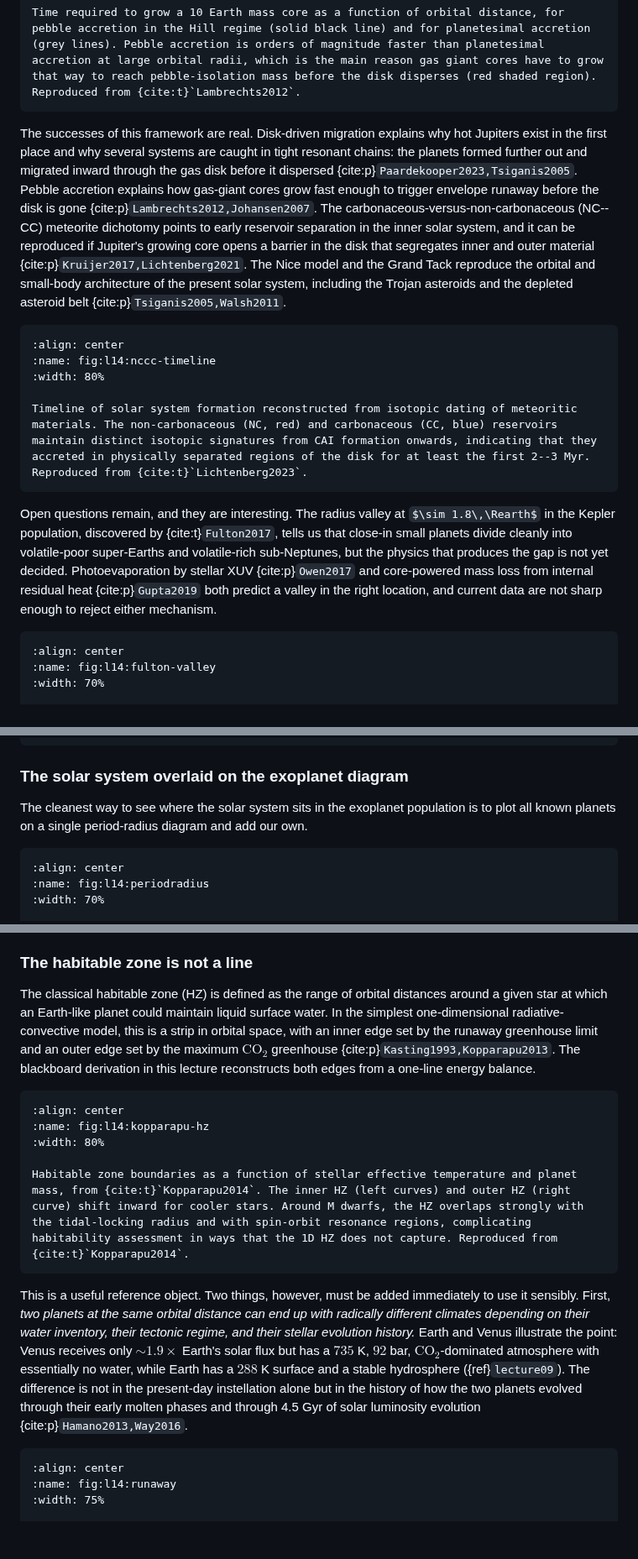
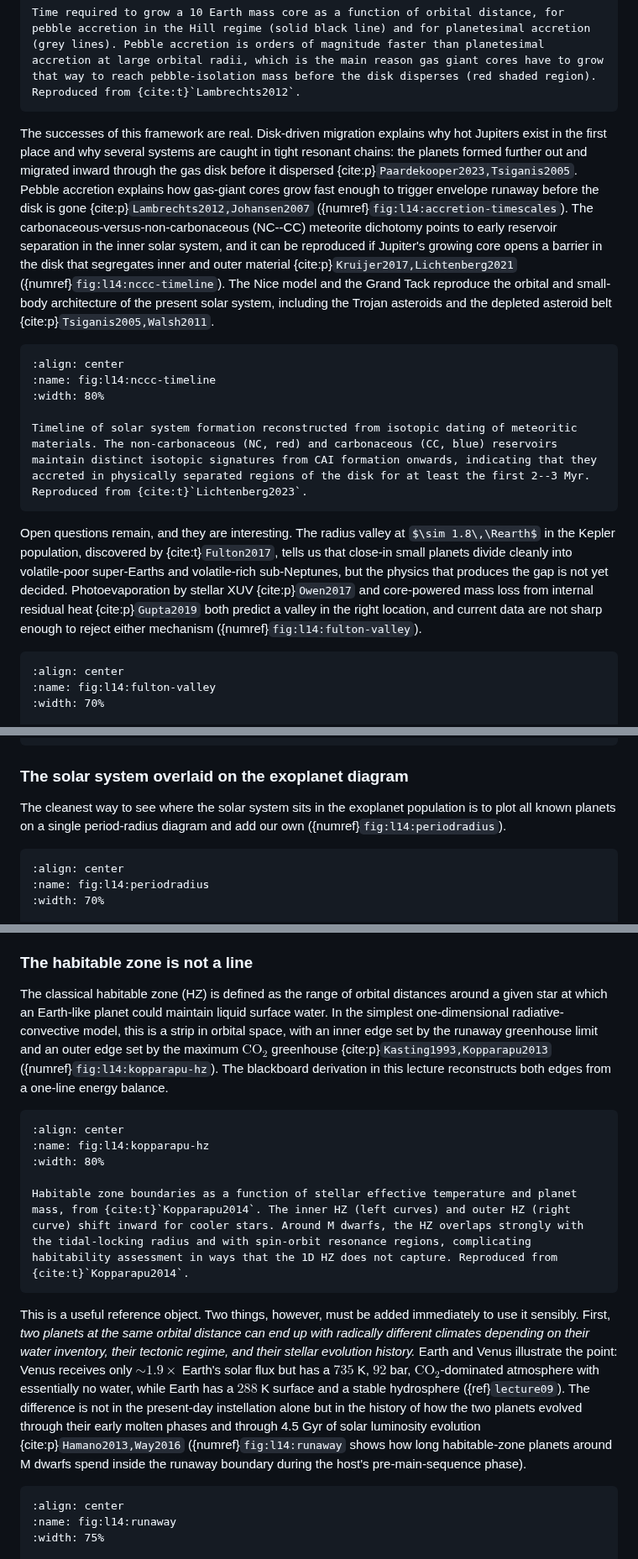
Before and after one commit to FormingWorlds/IntroductionToPlanetaryScience, a Markdown page: book/14_synthesis/synthesis.md, 3 parts joined by grey strips. Shown at 84% size. Drawn GitHub-style; some formulas as TeX source; blank space fills up the shorter version.

Commit message:
L14 inline figure references for the 22 unreferenced figures

````diff
--- a/book/14_synthesis/synthesis.md
+++ b/book/14_synthesis/synthesis.md
@@ -57,7 +57,7 @@ Gallery of 240 GHz (1.25 mm) ALMA continuum images of 20 nearby protoplanetary d
 Time required to grow a 10 Earth mass core as a function of orbital distance, for pebble accretion in the Hill regime (solid black line) and for planetesimal accretion (grey lines). Pebble accretion is orders of magnitude faster than planetesimal accretion at large orbital radii, which is the main reason gas giant cores have to grow that way to reach pebble-isolation mass before the disk disperses (red shaded region). Reproduced from {cite:t}`Lambrechts2012`.
 ```
 
-The successes of this framework are real. Disk-driven migration explains why hot Jupiters exist in the first place and why several systems are caught in tight resonant chains: the planets formed further out and migrated inward through the gas disk before it dispersed {cite:p}`Paardekooper2023,Tsiganis2005`. Pebble accretion explains how gas-giant cores grow fast enough to trigger envelope runaway before the disk is gone {cite:p}`Lambrechts2012,Johansen2007`. The carbonaceous-versus-non-carbonaceous (NC--CC) meteorite dichotomy points to early reservoir separation in the inner solar system, and it can be reproduced if Jupiter's growing core opens a barrier in the disk that segregates inner and outer material {cite:p}`Kruijer2017,Lichtenberg2021`. The Nice model and the Grand Tack reproduce the orbital and small-body architecture of the present solar system, including the Trojan asteroids and the depleted asteroid belt {cite:p}`Tsiganis2005,Walsh2011`.
+The successes of this framework are real. Disk-driven migration explains why hot Jupiters exist in the first place and why several systems are caught in tight resonant chains: the planets formed further out and migrated inward through the gas disk before it dispersed {cite:p}`Paardekooper2023,Tsiganis2005`. Pebble accretion explains how gas-giant cores grow fast enough to trigger envelope runaway before the disk is gone {cite:p}`Lambrechts2012,Johansen2007` ({numref}`fig:l14:accretion-timescales`). The carbonaceous-versus-non-carbonaceous (NC--CC) meteorite dichotomy points to early reservoir separation in the inner solar system, and it can be reproduced if Jupiter's growing core opens a barrier in the disk that segregates inner and outer material {cite:p}`Kruijer2017,Lichtenberg2021` ({numref}`fig:l14:nccc-timeline`). The Nice model and the Grand Tack reproduce the orbital and small-body architecture of the present solar system, including the Trojan asteroids and the depleted asteroid belt {cite:p}`Tsiganis2005,Walsh2011`.
 
 ```{figure} figures/lichtenberg2023_nccc_timeline.avif
 :align: center
@@ -67,7 +67,7 @@ The successes of this framework are real. Disk-driven migration explains why hot
 Timeline of solar system formation reconstructed from isotopic dating of meteoritic materials. The non-carbonaceous (NC, red) and carbonaceous (CC, blue) reservoirs maintain distinct isotopic signatures from CAI formation onwards, indicating that they accreted in physically separated regions of the disk for at least the first 2--3 Myr. Reproduced from {cite:t}`Lichtenberg2023`.
 ```
 
-Open questions remain, and they are interesting. The radius valley at $\sim 1.8\,\Rearth$ in the Kepler population, discovered by {cite:t}`Fulton2017`, tells us that close-in small planets divide cleanly into volatile-poor super-Earths and volatile-rich sub-Neptunes, but the physics that produces the gap is not yet decided. Photoevaporation by stellar XUV {cite:p}`Owen2017` and core-powered mass loss from internal residual heat {cite:p}`Gupta2019` both predict a valley in the right location, and current data are not sharp enough to reject either mechanism.
+Open questions remain, and they are interesting. The radius valley at $\sim 1.8\,\Rearth$ in the Kepler population, discovered by {cite:t}`Fulton2017`, tells us that close-in small planets divide cleanly into volatile-poor super-Earths and volatile-rich sub-Neptunes, but the physics that produces the gap is not yet decided. Photoevaporation by stellar XUV {cite:p}`Owen2017` and core-powered mass loss from internal residual heat {cite:p}`Gupta2019` both predict a valley in the right location, and current data are not sharp enough to reject either mechanism ({numref}`fig:l14:fulton-valley`).
 
 ```{figure} figures/fulton2017_radius_valley.avif
 :align: center
@@ -93,7 +93,7 @@ Population synthesis predictions for planet mass versus orbital period assuming
 
 ### The solar system overlaid on the exoplanet diagram
 
-The cleanest way to see where the solar system sits in the exoplanet population is to plot all known planets on a single period-radius diagram and add our own.
+The cleanest way to see where the solar system sits in the exoplanet population is to plot all known planets on a single period-radius diagram and add our own ({numref}`fig:l14:periodradius`).
 
 ```{figure} figures/raymond2022_period_radius.avif
 :align: center
@@ -189,7 +189,7 @@ The diagram is the single visual the course aims for. It captures why no single
 
 ### The habitable zone is not a line
 
-The classical habitable zone (HZ) is defined as the range of orbital distances around a given star at which an Earth-like planet could maintain liquid surface water. In the simplest one-dimensional radiative-convective model, this is a strip in orbital space, with an inner edge set by the runaway greenhouse limit and an outer edge set by the maximum $\mathrm{CO_2}$ greenhouse {cite:p}`Kasting1993,Kopparapu2013`. The blackboard derivation in this lecture reconstructs both edges from a one-line energy balance.
+The classical habitable zone (HZ) is defined as the range of orbital distances around a given star at which an Earth-like planet could maintain liquid surface water. In the simplest one-dimensional radiative-convective model, this is a strip in orbital space, with an inner edge set by the runaway greenhouse limit and an outer edge set by the maximum $\mathrm{CO_2}$ greenhouse {cite:p}`Kasting1993,Kopparapu2013` ({numref}`fig:l14:kopparapu-hz`). The blackboard derivation in this lecture reconstructs both edges from a one-line energy balance.
 
 ```{figure} figures/kopparapu2014_hz_stellartype.avif
 :align: center
@@ -199,7 +199,7 @@ The classical habitable zone (HZ) is defined as the range of orbital distances a
 Habitable zone boundaries as a function of stellar effective temperature and planet mass, from {cite:t}`Kopparapu2014`. The inner HZ (left curves) and outer HZ (right curve) shift inward for cooler stars. Around M dwarfs, the HZ overlaps strongly with the tidal-locking radius and with spin-orbit resonance regions, complicating habitability assessment in ways that the 1D HZ does not capture. Reproduced from {cite:t}`Kopparapu2014`.
 ```
 
-This is a useful reference object. Two things, however, must be added immediately to use it sensibly. First, *two planets at the same orbital distance can end up with radically different climates depending on their water inventory, their tectonic regime, and their stellar evolution history.* Earth and Venus illustrate the point: Venus receives only $\sim 1.9\times$ Earth's solar flux but has a $735$ K, $92$ bar, $\mathrm{CO_2}$-dominated atmosphere with essentially no water, while Earth has a $288$ K surface and a stable hydrosphere ({ref}`lecture09`). The difference is not in the present-day instellation alone but in the history of how the two planets evolved through their early molten phases and through 4.5 Gyr of solar luminosity evolution {cite:p}`Hamano2013,Way2016`.
+This is a useful reference object. Two things, however, must be added immediately to use it sensibly. First, *two planets at the same orbital distance can end up with radically different climates depending on their water inventory, their tectonic regime, and their stellar evolution history.* Earth and Venus illustrate the point: Venus receives only $\sim 1.9\times$ Earth's solar flux but has a $735$ K, $92$ bar, $\mathrm{CO_2}$-dominated atmosphere with essentially no water, while Earth has a $288$ K surface and a stable hydrosphere ({ref}`lecture09`). The difference is not in the present-day instellation alone but in the history of how the two planets evolved through their early molten phases and through 4.5 Gyr of solar luminosity evolution {cite:p}`Hamano2013,Way2016` ({numref}`fig:l14:runaway` shows how long habitable-zone planets around M dwarfs spend inside the runaway boundary during the host's pre-main-sequence phase).
 
 ```{figure} figures/lugerbarnes2015_runaway_duration.avif
 :align: center
````
Also changed, not shown: other parts of book/14_synthesis/synthesis.md (+12 -12 lines).
